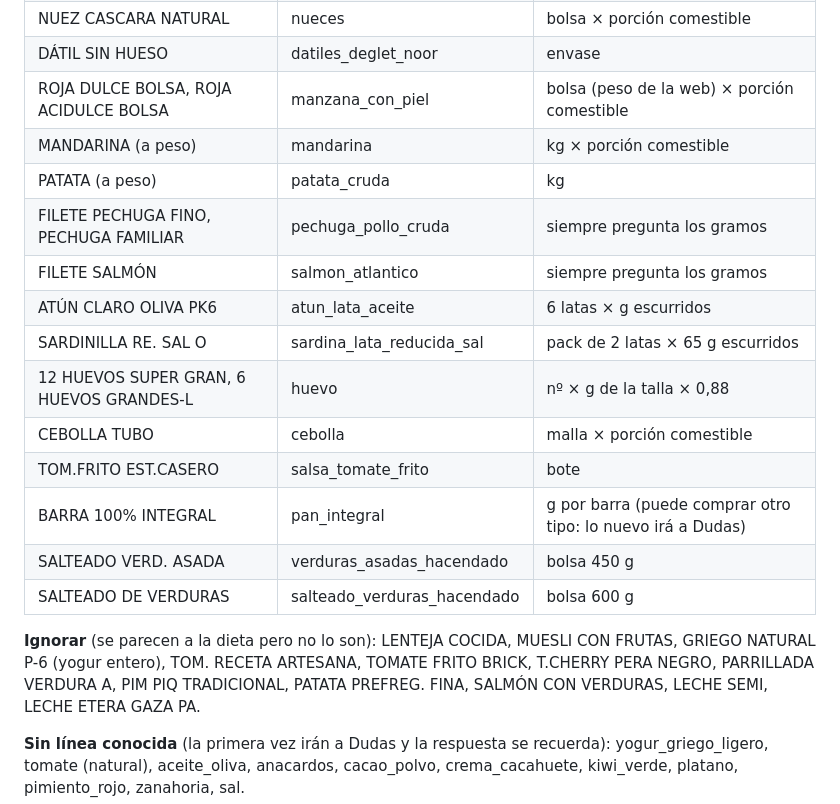
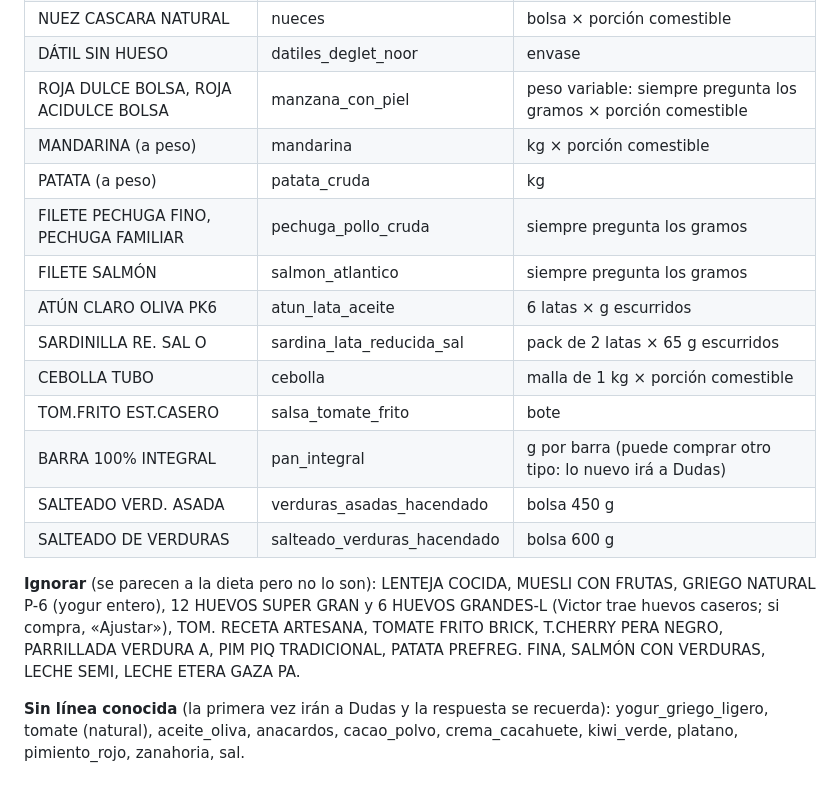
Before and after one commit to victor-rueda02/nutrition-tracker, a Markdown page: docs/inventario/ESPEC.md, the part around the change. GitHub-like rendering.

Commit message:
ESPEC: correspondencias con las respuestas de Victor
Co-Authored-By: Claude Opus 5.5 <noreply@anthropic.com>

```diff
--- a/docs/inventario/ESPEC.md
+++ b/docs/inventario/ESPEC.md
@@ -149,22 +149,21 @@ Cantidad no clara → **Duda** aunque el alimento sea seguro: carne y pescado en
 | ALMENDRA NATURAL | almendras_crudas | bolsa |
 | NUEZ CASCARA NATURAL | nueces | bolsa × porción comestible |
 | DÁTIL SIN HUESO | datiles_deglet_noor | envase |
-| ROJA DULCE BOLSA, ROJA ACIDULCE BOLSA | manzana_con_piel | bolsa (peso de la web) × porción comestible |
+| ROJA DULCE BOLSA, ROJA ACIDULCE BOLSA | manzana_con_piel | peso variable: siempre pregunta los gramos × porción comestible |
 | MANDARINA (a peso) | mandarina | kg × porción comestible |
 | PATATA (a peso) | patata_cruda | kg |
 | FILETE PECHUGA FINO, PECHUGA FAMILIAR | pechuga_pollo_cruda | siempre pregunta los gramos |
 | FILETE SALMÓN | salmon_atlantico | siempre pregunta los gramos |
 | ATÚN CLARO OLIVA PK6 | atun_lata_aceite | 6 latas × g escurridos |
 | SARDINILLA RE. SAL O | sardina_lata_reducida_sal | pack de 2 latas × 65 g escurridos |
-| 12 HUEVOS SUPER GRAN, 6 HUEVOS GRANDES-L | huevo | nº × g de la talla × 0,88 |
-| CEBOLLA TUBO | cebolla | malla × porción comestible |
+| CEBOLLA TUBO | cebolla | malla de 1 kg × porción comestible |
 | TOM.FRITO EST.CASERO | salsa_tomate_frito | bote |
 | BARRA 100% INTEGRAL | pan_integral | g por barra (puede comprar otro tipo: lo nuevo irá a Dudas) |
 | SALTEADO VERD. ASADA | verduras_asadas_hacendado | bolsa 450 g |
 | SALTEADO DE VERDURAS | salteado_verduras_hacendado | bolsa 600 g |
 
 **Ignorar** (se parecen a la dieta pero no lo son): LENTEJA COCIDA, MUESLI CON FRUTAS, GRIEGO NATURAL P-6 (yogur
-entero), TOM. RECETA ARTESANA, TOMATE FRITO BRICK, T.CHERRY PERA NEGRO, PARRILLADA VERDURA A, PIM PIQ TRADICIONAL,
+entero), 12 HUEVOS SUPER GRAN y 6 HUEVOS GRANDES-L (Victor trae huevos caseros; si compra, «Ajustar»), TOM. RECETA ARTESANA, TOMATE FRITO BRICK, T.CHERRY PERA NEGRO, PARRILLADA VERDURA A, PIM PIQ TRADICIONAL,
 PATATA PREFREG. FINA, SALMÓN CON VERDURAS, LECHE SEMI, LECHE ETERA GAZA PA.
 
 **Sin línea conocida** (la primera vez irán a Dudas y la respuesta se recuerda): yogur_griego_ligero, tomate (natural),
```
